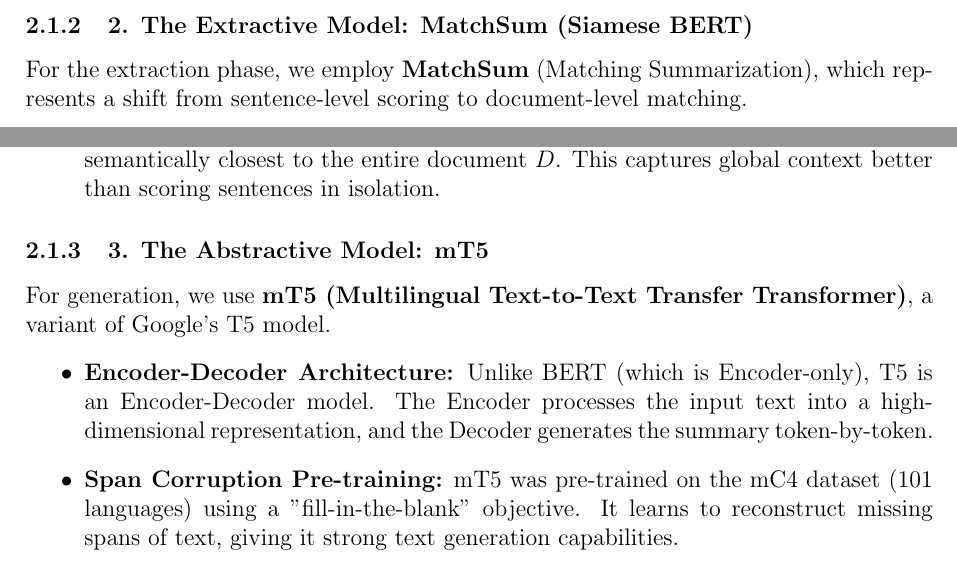
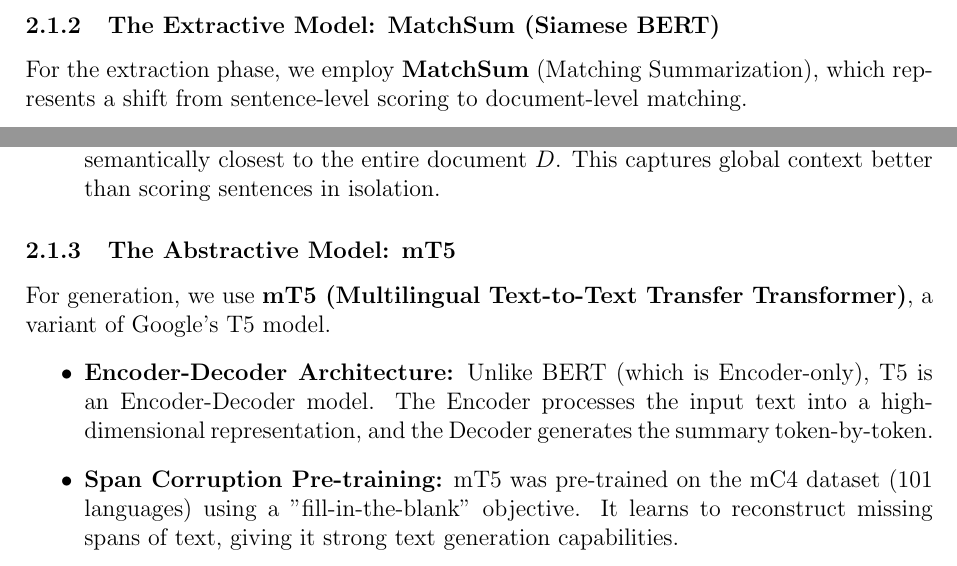
Before and after one commit to Alextz307/Ro-MeetingSum, a LaTeX document (report.tex): two parts of page 3 of 7, joined at a grey line, cut so that both start at the same text. Compiled offline with pdfLaTeX.

Commit message:
Updated the report

```diff
--- a/report.tex
+++ b/report.tex
@@ -100,7 +100,7 @@ Automatic Text Summarization (ATS) is the process of shortening a set of data co
     \end{itemize}
 \end{itemize}
 
-\subsubsection{2. The Extractive Model: MatchSum (Siamese BERT)}
+\subsubsection{The Extractive Model: MatchSum (Siamese BERT)}
 For the extraction phase, we employ \textbf{MatchSum} (Matching Summarization), which represents a shift from sentence-level scoring to document-level matching.
 \begin{itemize}
     \item \textbf{Base Architecture (BERT):} We use \texttt{bert-base-romanian-cased-v1}, a Transformer encoder pre-trained on a large corpus of Romanian text. BERT uses a mechanism called "Self-Attention" to understand the context of each word relative to every other word.
@@ -108,7 +108,7 @@ For the extraction phase, we employ \textbf{MatchSum} (Matching Summarization),
     \item \textbf{Semantic Matching:} The model projects $D$ and $C$ into a shared vector space and calculates their cosine similarity. The goal is to find the set of sentences $C$ that is semantically closest to the entire document $D$. This captures global context better than scoring sentences in isolation.
 \end{itemize}
 
-\subsubsection{3. The Abstractive Model: mT5}
+\subsubsection{The Abstractive Model: mT5}
 For generation, we use \textbf{mT5 (Multilingual Text-to-Text Transfer Transformer)}, a variant of Google's T5 model.
 \begin{itemize}
     \item \textbf{Encoder-Decoder Architecture:} Unlike BERT (which is Encoder-only), T5 is an Encoder-Decoder model. The Encoder processes the input text into a high-dimensional representation, and the Decoder generates the summary token-by-token.
```
Also changed, not shown: Report.pdf, report.tex (2 more changed lines).
